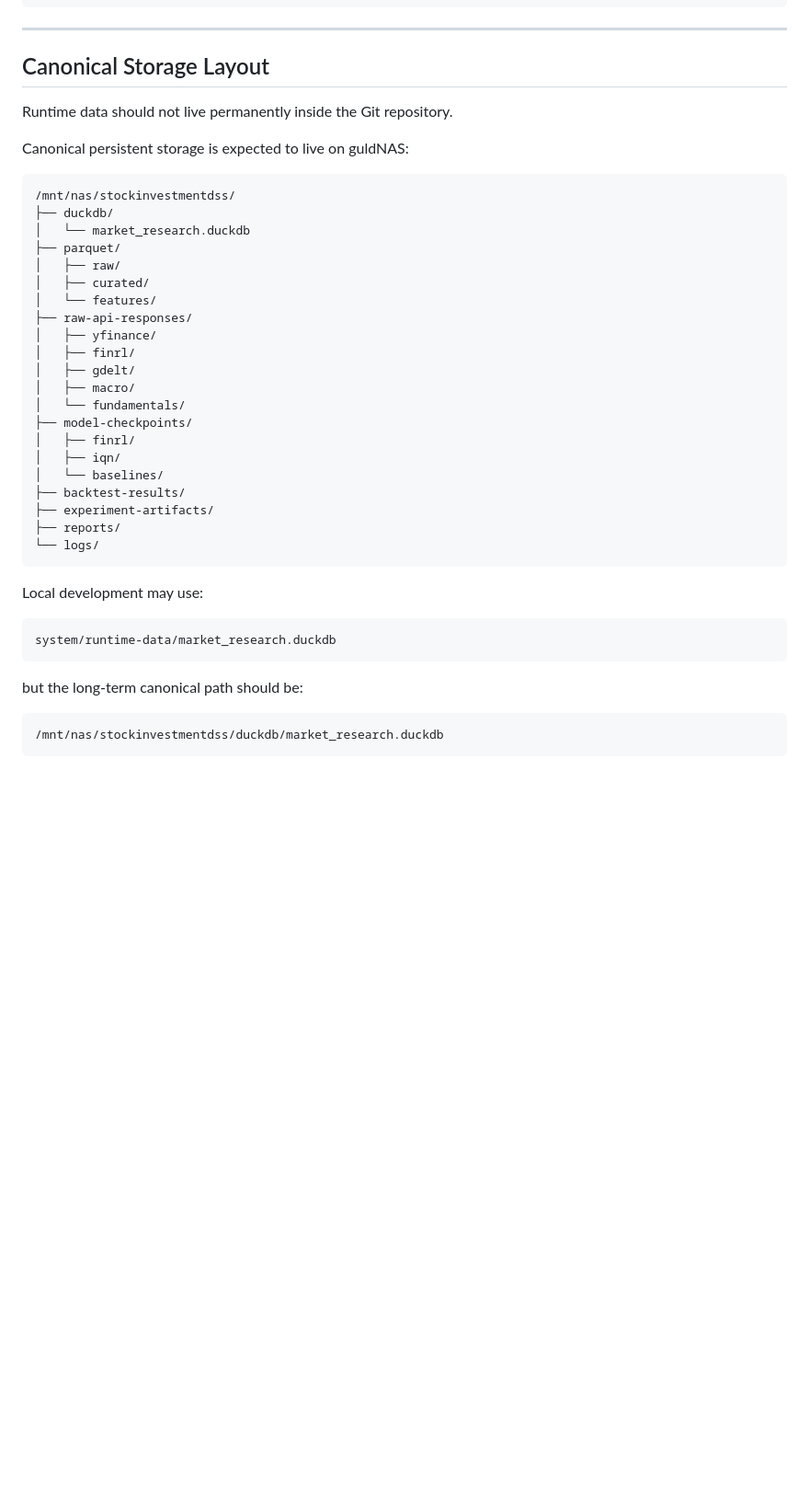
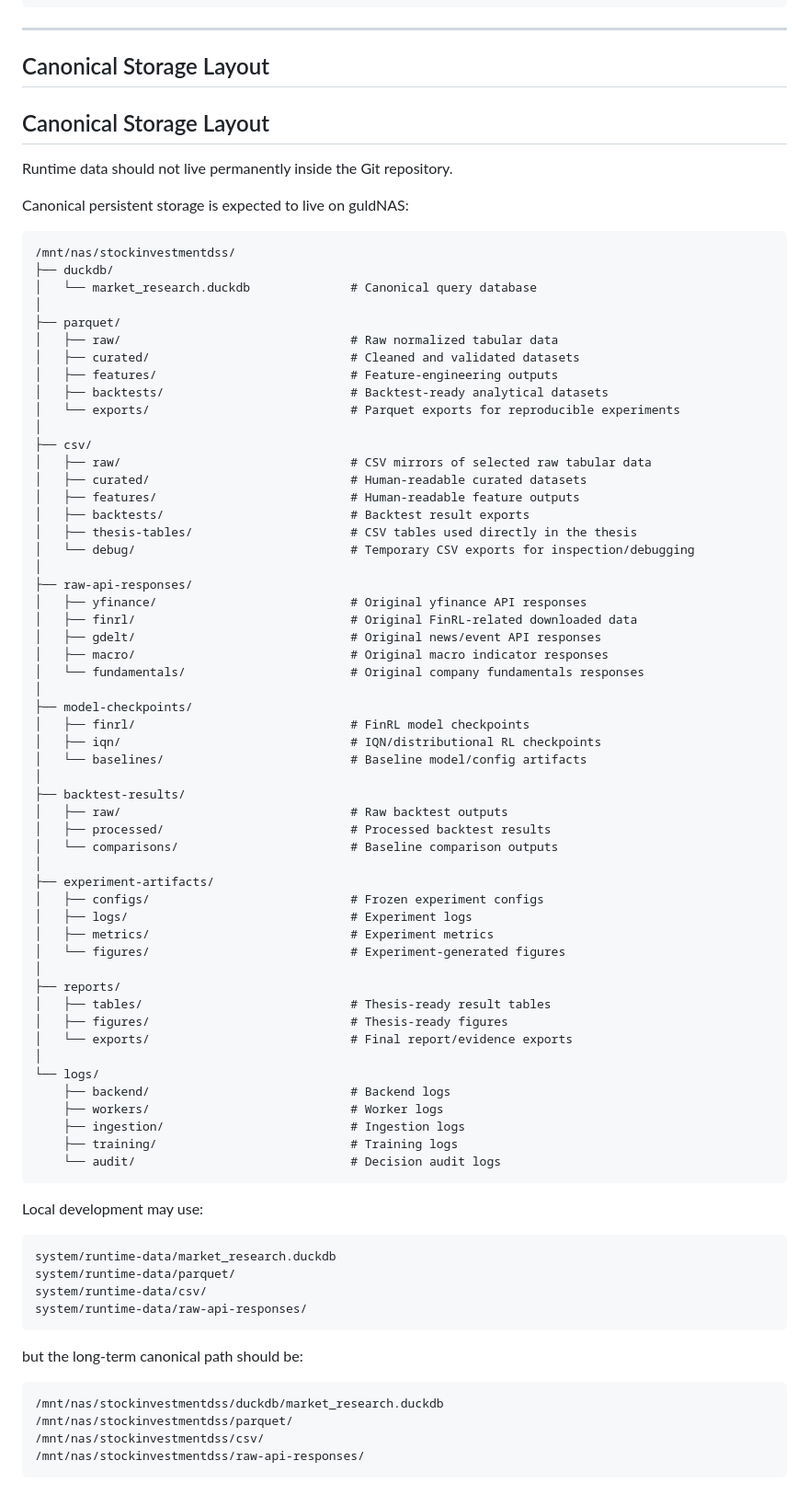
Before and after one commit to guldmand/StockInvestmentDSS, a Markdown page: README.md, the part around one of its changes. Shown at 92% size. Rendered like a GitHub page; blank space fills up the shorter version.

Commit message:
Updated to README.md V4.1

````diff
--- a/README.md
+++ b/README.md
@@ -764,6 +764,8 @@ StockInvestmentDSS/                         # Repository root
 
 ## Canonical Storage Layout
 
+## Canonical Storage Layout
+
 Runtime data should not live permanently inside the Git repository.
 
 Canonical persistent storage is expected to live on guldNAS:
@@ -771,35 +773,73 @@ Canonical persistent storage is expected to live on guldNAS:
 ```text
 /mnt/nas/stockinvestmentdss/
 ├── duckdb/
-│   └── market_research.duckdb
+│   └── market_research.duckdb              # Canonical query database
+│
 ├── parquet/
-│   ├── raw/
-│   ├── curated/
-│   └── features/
+│   ├── raw/                                # Raw normalized tabular data
+│   ├── curated/                            # Cleaned and validated datasets
+│   ├── features/                           # Feature-engineering outputs
+│   ├── backtests/                          # Backtest-ready analytical datasets
+│   └── exports/                            # Parquet exports for reproducible experiments
+│
+├── csv/
+│   ├── raw/                                # CSV mirrors of selected raw tabular data
+│   ├── curated/                            # Human-readable curated datasets
+│   ├── features/                           # Human-readable feature outputs
+│   ├── backtests/                          # Backtest result exports
+│   ├── thesis-tables/                      # CSV tables used directly in the thesis
+│   └── debug/                              # Temporary CSV exports for inspection/debugging
+│
 ├── raw-api-responses/
-│   ├── yfinance/
-│   ├── finrl/
-│   ├── gdelt/
-│   ├── macro/
-│   └── fundamentals/
+│   ├── yfinance/                           # Original yfinance API responses
+│   ├── finrl/                              # Original FinRL-related downloaded data
+│   ├── gdelt/                              # Original news/event API responses
+│   ├── macro/                              # Original macro indicator responses
+│   └── fundamentals/                       # Original company fundamentals responses
+│
 ├── model-checkpoints/
-│   ├── finrl/
-│   ├── iqn/
-│   └── baselines/
+│   ├── finrl/                              # FinRL model checkpoints
+│   ├── iqn/                                # IQN/distributional RL checkpoints
+│   └── baselines/                          # Baseline model/config artifacts
+│
 ├── backtest-results/
+│   ├── raw/                                # Raw backtest outputs
+│   ├── processed/                          # Processed backtest results
+│   └── comparisons/                        # Baseline comparison outputs
+│
 ├── experiment-artifacts/
+│   ├── configs/                            # Frozen experiment configs
+│   ├── logs/                               # Experiment logs
+│   ├── metrics/                            # Experiment metrics
+│   └── figures/                            # Experiment-generated figures
+│
 ├── reports/
+│   ├── tables/                             # Thesis-ready result tables
+│   ├── figures/                            # Thesis-ready figures
+│   └── exports/                            # Final report/evidence exports
+│
 └── logs/
+    ├── backend/                            # Backend logs
+    ├── workers/                            # Worker logs
+    ├── ingestion/                          # Ingestion logs
+    ├── training/                           # Training logs
+    └── audit/                              # Decision audit logs
 ```
 
 Local development may use:
 
 ```text
 system/runtime-data/market_research.duckdb
+system/runtime-data/parquet/
+system/runtime-data/csv/
+system/runtime-data/raw-api-responses/
 ```
 
 but the long-term canonical path should be:
 
 ```text
 /mnt/nas/stockinvestmentdss/duckdb/market_research.duckdb
+/mnt/nas/stockinvestmentdss/parquet/
+/mnt/nas/stockinvestmentdss/csv/
+/mnt/nas/stockinvestmentdss/raw-api-responses/
 ```
````
Also changed, not shown: other parts of README.md (+17 -0 lines).
